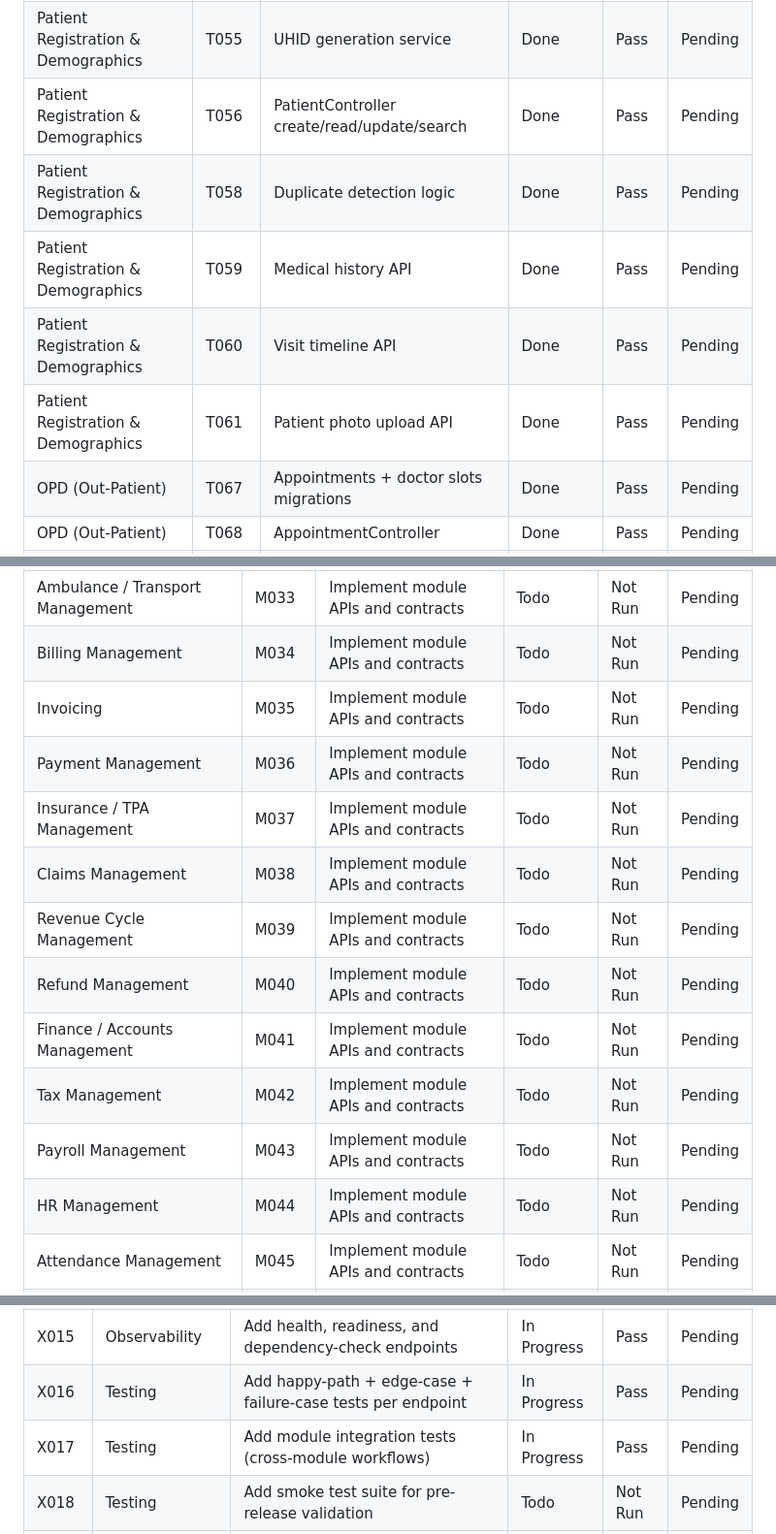
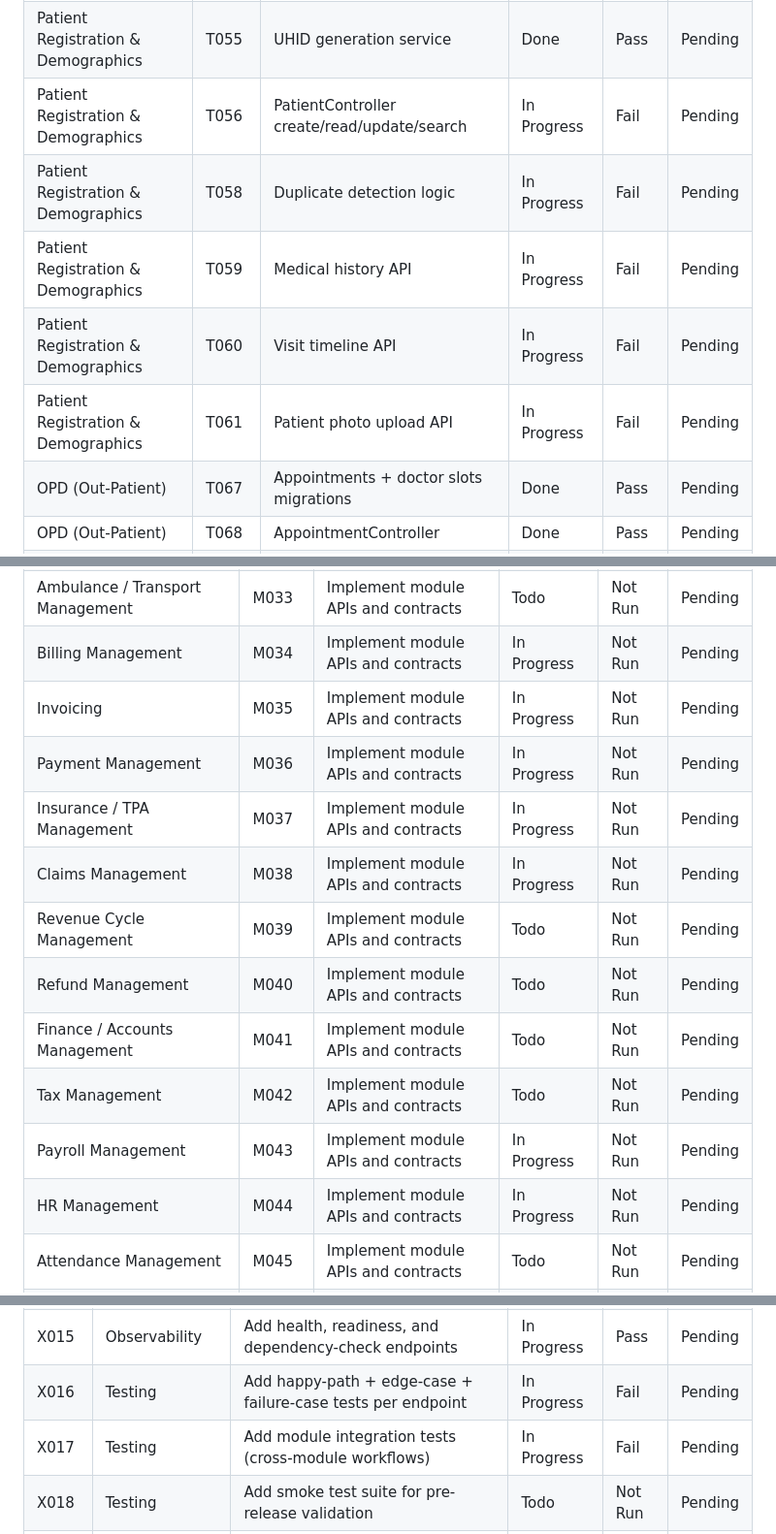
Before and after one commit to boniyeamincse/ariba-hrm, a Markdown page: docs/api/apitask.md, 3 parts joined by grey strips. Shown at 97% size. GitHub-like rendering.

```diff
--- a/docs/api/apitask.md
+++ b/docs/api/apitask.md
@@ -75,11 +75,11 @@ Use this exact order for better development results. Start a module only when it
 | Authentication & RBAC | T047 | Staff suspension/reactivation | Todo | Not Run | Pending |
 | Patient Registration & Demographics | T054 | Patients migration + indexes | Done | Pass | Pending |
 | Patient Registration & Demographics | T055 | UHID generation service | Done | Pass | Pending |
-| Patient Registration & Demographics | T056 | PatientController create/read/update/search | Done | Pass | Pending |
-| Patient Registration & Demographics | T058 | Duplicate detection logic | Done | Pass | Pending |
-| Patient Registration & Demographics | T059 | Medical history API | Done | Pass | Pending |
-| Patient Registration & Demographics | T060 | Visit timeline API | Done | Pass | Pending |
-| Patient Registration & Demographics | T061 | Patient photo upload API | Done | Pass | Pending |
+| Patient Registration & Demographics | T056 | PatientController create/read/update/search | In Progress | Fail | Pending |
+| Patient Registration & Demographics | T058 | Duplicate detection logic | In Progress | Fail | Pending |
+| Patient Registration & Demographics | T059 | Medical history API | In Progress | Fail | Pending |
+| Patient Registration & Demographics | T060 | Visit timeline API | In Progress | Fail | Pending |
+| Patient Registration & Demographics | T061 | Patient photo upload API | In Progress | Fail | Pending |
 | OPD (Out-Patient) | T067 | Appointments + doctor slots migrations | Done | Pass | Pending |
 | OPD (Out-Patient) | T068 | AppointmentController | Done | Pass | Pending |
 | OPD (Out-Patient) | T069 | OPD queue API | Done | Pass | Pending |
@@ -166,17 +166,17 @@ Use this exact order for better development results. Start a module only when it
 | Vendor / Supplier Management | M031 | Implement module APIs and contracts | Todo | Not Run | Pending |
 | Asset Management | M032 | Implement module APIs and contracts | Todo | Not Run | Pending |
 | Ambulance / Transport Management | M033 | Implement module APIs and contracts | Todo | Not Run | Pending |
-| Billing Management | M034 | Implement module APIs and contracts | Todo | Not Run | Pending |
-| Invoicing | M035 | Implement module APIs and contracts | Todo | Not Run | Pending |
-| Payment Management | M036 | Implement module APIs and contracts | Todo | Not Run | Pending |
-| Insurance / TPA Management | M037 | Implement module APIs and contracts | Todo | Not Run | Pending |
-| Claims Management | M038 | Implement module APIs and contracts | Todo | Not Run | Pending |
+| Billing Management | M034 | Implement module APIs and contracts | In Progress | Not Run | Pending |
+| Invoicing | M035 | Implement module APIs and contracts | In Progress | Not Run | Pending |
+| Payment Management | M036 | Implement module APIs and contracts | In Progress | Not Run | Pending |
+| Insurance / TPA Management | M037 | Implement module APIs and contracts | In Progress | Not Run | Pending |
+| Claims Management | M038 | Implement module APIs and contracts | In Progress | Not Run | Pending |
 | Revenue Cycle Management | M039 | Implement module APIs and contracts | Todo | Not Run | Pending |
 | Refund Management | M040 | Implement module APIs and contracts | Todo | Not Run | Pending |
 | Finance / Accounts Management | M041 | Implement module APIs and contracts | Todo | Not Run | Pending |
 | Tax Management | M042 | Implement module APIs and contracts | Todo | Not Run | Pending |
-| Payroll Management | M043 | Implement module APIs and contracts | Todo | Not Run | Pending |
-| HR Management | M044 | Implement module APIs and contracts | Todo | Not Run | Pending |
+| Payroll Management | M043 | Implement module APIs and contracts | In Progress | Not Run | Pending |
+| HR Management | M044 | Implement module APIs and contracts | In Progress | Not Run | Pending |
 | Attendance Management | M045 | Implement module APIs and contracts | Todo | Not Run | Pending |
 | Leave Management | M046 | Implement module APIs and contracts | Todo | Not Run | Pending |
 | Shift / Duty Roster Management | M047 | Implement module APIs and contracts | Todo | Not Run | Pending |
@@ -258,8 +258,8 @@ These are extra tasks to improve software quality, stability, and release succes
 | X013 | Reliability | Add retry policy and dead-letter handling for queued jobs | Todo | Not Run | Pending |
 | X014 | Observability | Add request correlation id and structured logs | Todo | Not Run | Pending |
 | X015 | Observability | Add health, readiness, and dependency-check endpoints | In Progress | Pass | Pending |
-| X016 | Testing | Add happy-path + edge-case + failure-case tests per endpoint | In Progress | Pass | Pending |
-| X017 | Testing | Add module integration tests (cross-module workflows) | In Progress | Pass | Pending |
+| X016 | Testing | Add happy-path + edge-case + failure-case tests per endpoint | In Progress | Fail | Pending |
+| X017 | Testing | Add module integration tests (cross-module workflows) | In Progress | Fail | Pending |
 | X018 | Testing | Add smoke test suite for pre-release validation | Todo | Not Run | Pending |
 | X019 | Data | Add seed packs: minimal, demo, and load-test datasets | Todo | Not Run | Pending |
 | X020 | CI/CD | Add CI gate: lint + unit + feature + migration check | In Progress | Pass | Pending |
```
Also changed, not shown: other parts of docs/api/apitask.md (+20 -19 lines).
